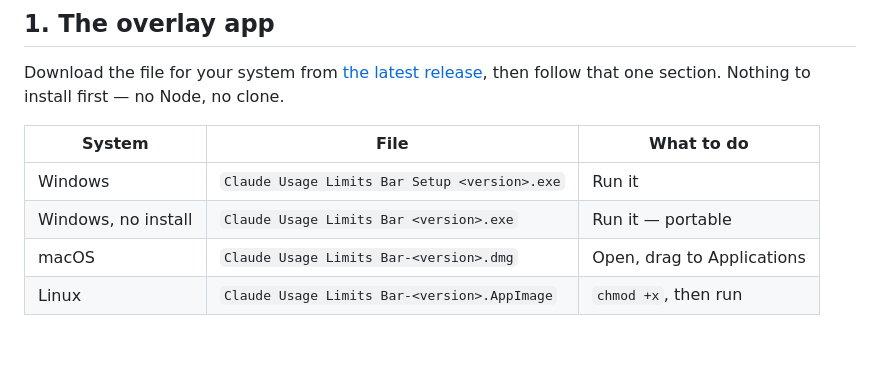
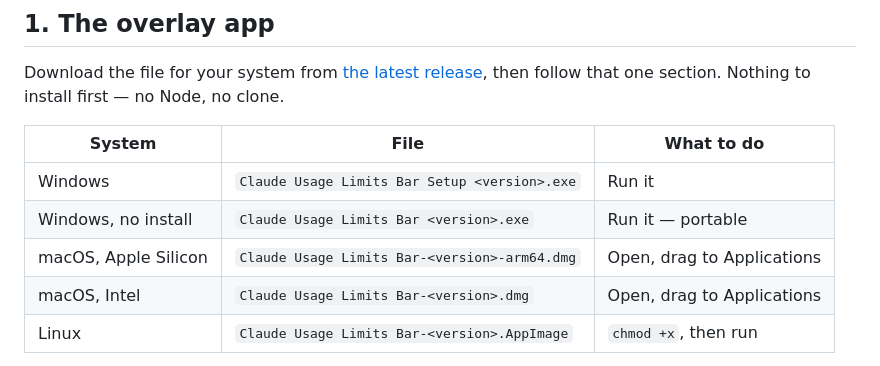
Before and after one commit to NoamElyasim/Claude-usage-limits-bar, a Markdown page: INSTALL.md, the part around the change. Drawn GitHub-style; blank space fills up the shorter version.

```diff
--- a/INSTALL.md
+++ b/INSTALL.md
@@ -21,7 +21,8 @@ Nothing to install first — no Node, no clone.
 | --- | --- | --- |
 | Windows | `Claude Usage Limits Bar Setup <version>.exe` | Run it |
 | Windows, no install | `Claude Usage Limits Bar <version>.exe` | Run it — portable |
-| macOS | `Claude Usage Limits Bar-<version>.dmg` | Open, drag to Applications |
+| macOS, Apple Silicon | `Claude Usage Limits Bar-<version>-arm64.dmg` | Open, drag to Applications |
+| macOS, Intel | `Claude Usage Limits Bar-<version>.dmg` | Open, drag to Applications |
 | Linux | `Claude Usage Limits Bar-<version>.AppImage` | `chmod +x`, then run |
 
 Nothing here is code-signed — there is no Apple certificate and no Windows
```
Also changed, not shown: README.md (+8 -1 lines).
